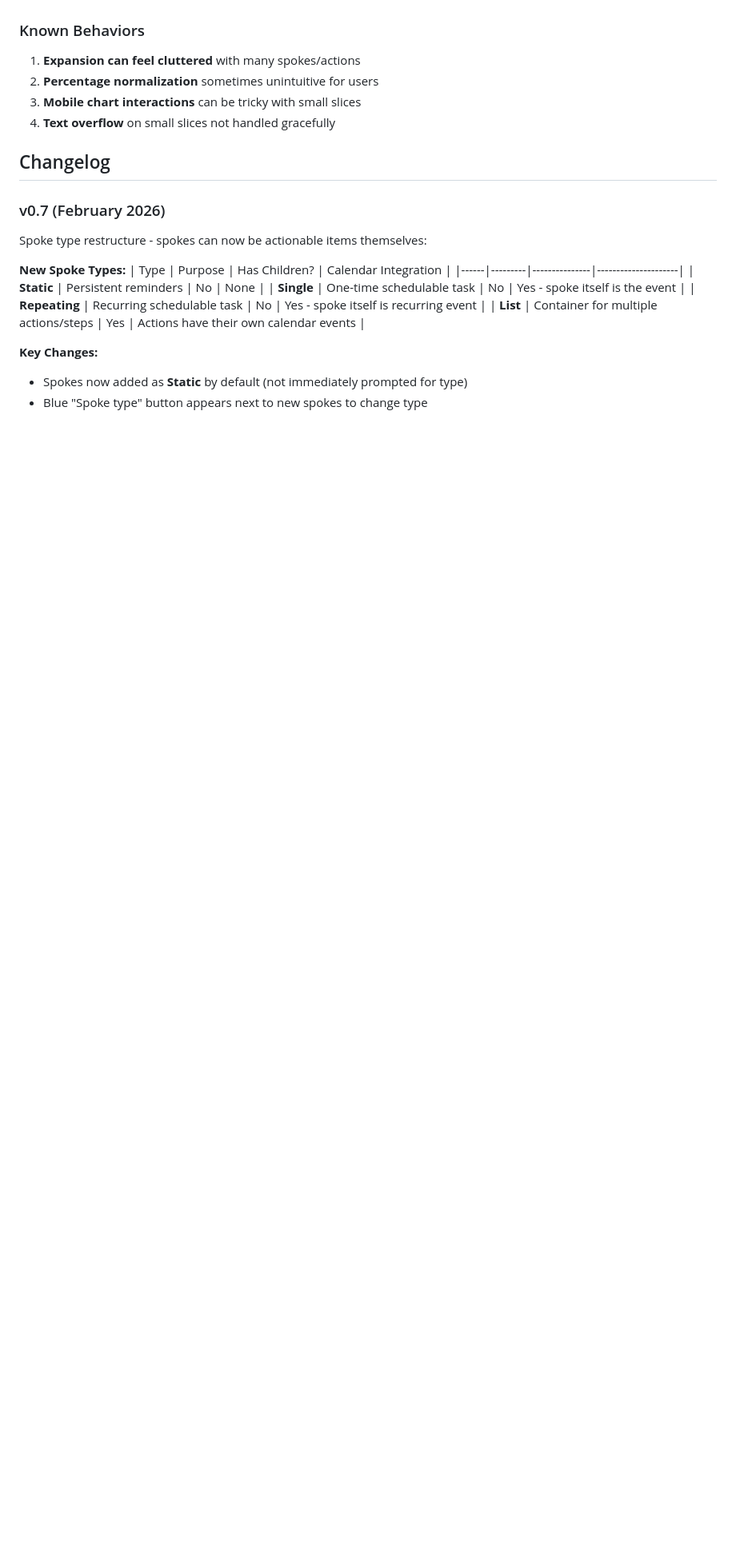
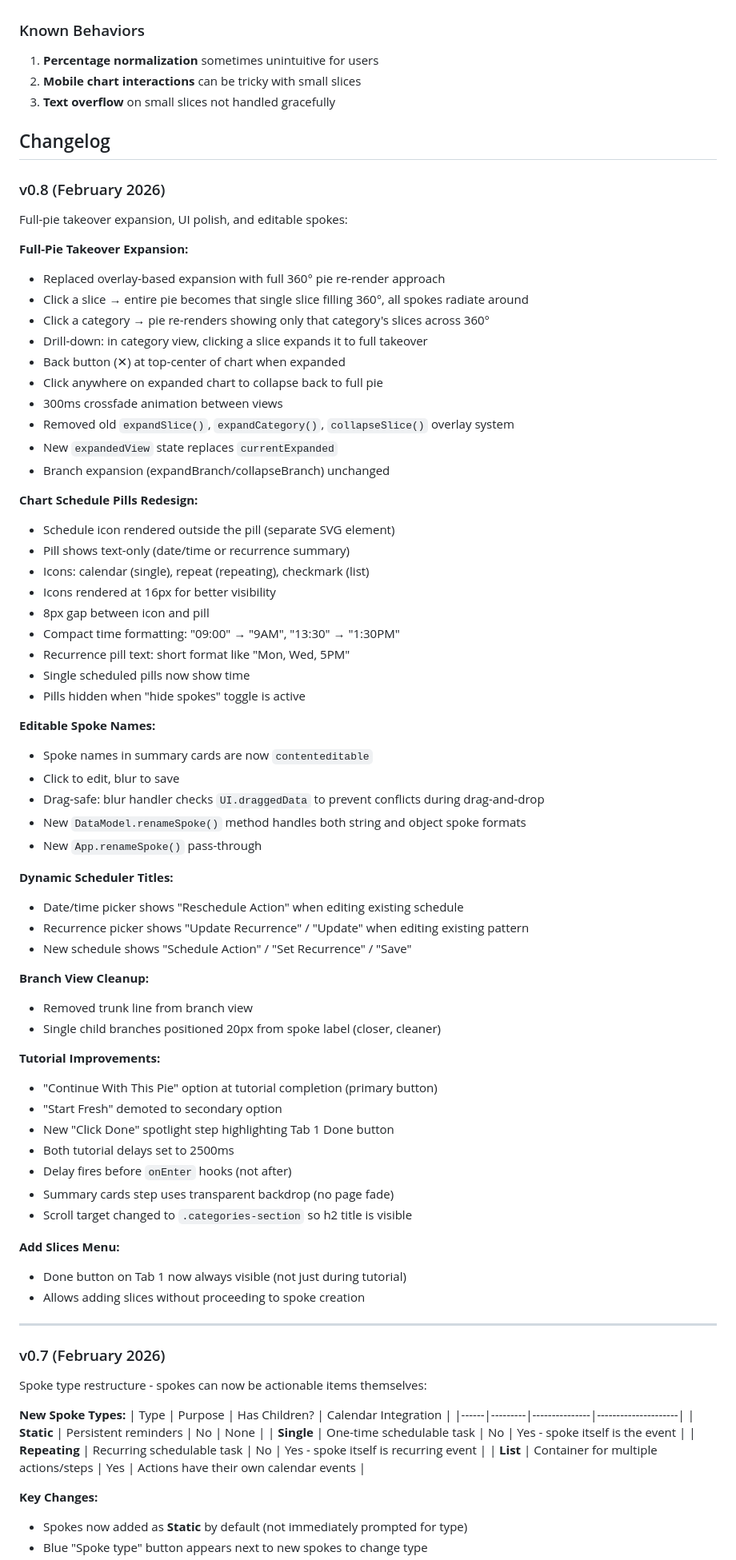
Before and after one commit to ryanthegecko/brain-pie, a Markdown page: claude.md, the part around one of its changes. Shown at 80% size. Drawn GitHub-style; blank space fills up the shorter version.

Commit message:
docs: Bump to v0.8, add changelog for full-pie takeover and UI polish
Co-Authored-By: Claude Opus 4.5 <noreply@anthropic.com>

```diff
--- a/claude.md
+++ b/claude.md
@@ -281,12 +290,68 @@ Breakpoints:
 5. **Recurring event sync is one-way** - Changes made to recurring events in Google Calendar (moving single instances, moving all following events) won't sync back to Brain Pie. The app will continue showing the original recurrence pattern. Deleting the entire series from Google Calendar will remove the action locally.
 
 ### Known Behaviors
-1. **Expansion can feel cluttered** with many spokes/actions
-2. **Percentage normalization** sometimes unintuitive for users
-3. **Mobile chart interactions** can be tricky with small slices
-4. **Text overflow** on small slices not handled gracefully
+1. **Percentage normalization** sometimes unintuitive for users
+2. **Mobile chart interactions** can be tricky with small slices
+3. **Text overflow** on small slices not handled gracefully
 
 ## Changelog
+
+### v0.8 (February 2026)
+Full-pie takeover expansion, UI polish, and editable spokes:
+
+**Full-Pie Takeover Expansion:**
+- Replaced overlay-based expansion with full 360° pie re-render approach
+- Click a slice → entire pie becomes that single slice filling 360°, all spokes radiate around
+- Click a category → pie re-renders showing only that category's slices across 360°
+- Drill-down: in category view, clicking a slice expands it to full takeover
+- Back button (✕) at top-center of chart when expanded
+- Click anywhere on expanded chart to collapse back to full pie
+- 300ms crossfade animation between views
+- Removed old `expandSlice()`, `expandCategory()`, `collapseSlice()` overlay system
+- New `expandedView` state replaces `currentExpanded`
+- Branch expansion (expandBranch/collapseBranch) unchanged
+
+**Chart Schedule Pills Redesign:**
+- Schedule icon rendered outside the pill (separate SVG element)
+- Pill shows text-only (date/time or recurrence summary)
+- Icons: calendar (single), repeat (repeating), checkmark (list)
+- Icons rendered at 16px for better visibility
+- 8px gap between icon and pill
+- Compact time formatting: "09:00" → "9AM", "13:30" → "1:30PM"
+- Recurrence pill text: short format like "Mon, Wed, 5PM"
+- Single scheduled pills now show time
+- Pills hidden when "hide spokes" toggle is active
+
+**Editable Spoke Names:**
+- Spoke names in summary cards are now `contenteditable`
+- Click to edit, blur to save
+- Drag-safe: blur handler checks `UI.draggedData` to prevent conflicts during drag-and-drop
+- New `DataModel.renameSpoke()` method handles both string and object spoke formats
+- New `App.renameSpoke()` pass-through
+
+**Dynamic Scheduler Titles:**
+- Date/time picker shows "Reschedule Action" when editing existing schedule
+- Recurrence picker shows "Update Recurrence" / "Update" when editing existing pattern
+- New schedule shows "Schedule Action" / "Set Recurrence" / "Save"
+
+**Branch View Cleanup:**
+- Removed trunk line from branch view
+- Single child branches positioned 20px from spoke label (closer, cleaner)
+
+**Tutorial Improvements:**
+- "Continue With This Pie" option at tutorial completion (primary button)
+- "Start Fresh" demoted to secondary option
+- New "Click Done" spotlight step highlighting Tab 1 Done button
+- Both tutorial delays set to 2500ms
+- Delay fires before `onEnter` hooks (not after)
+- Summary cards step uses transparent backdrop (no page fade)
+- Scroll target changed to `.categories-section` so h2 title is visible
+
+**Add Slices Menu:**
+- Done button on Tab 1 now always visible (not just during tutorial)
+- Allows adding slices without proceeding to spoke creation
+
+---
 
 ### v0.7 (February 2026)
 Spoke type restructure - spokes can now be actionable items themselves:
```
Also changed, not shown: other parts of claude.md (+43 -17 lines).
